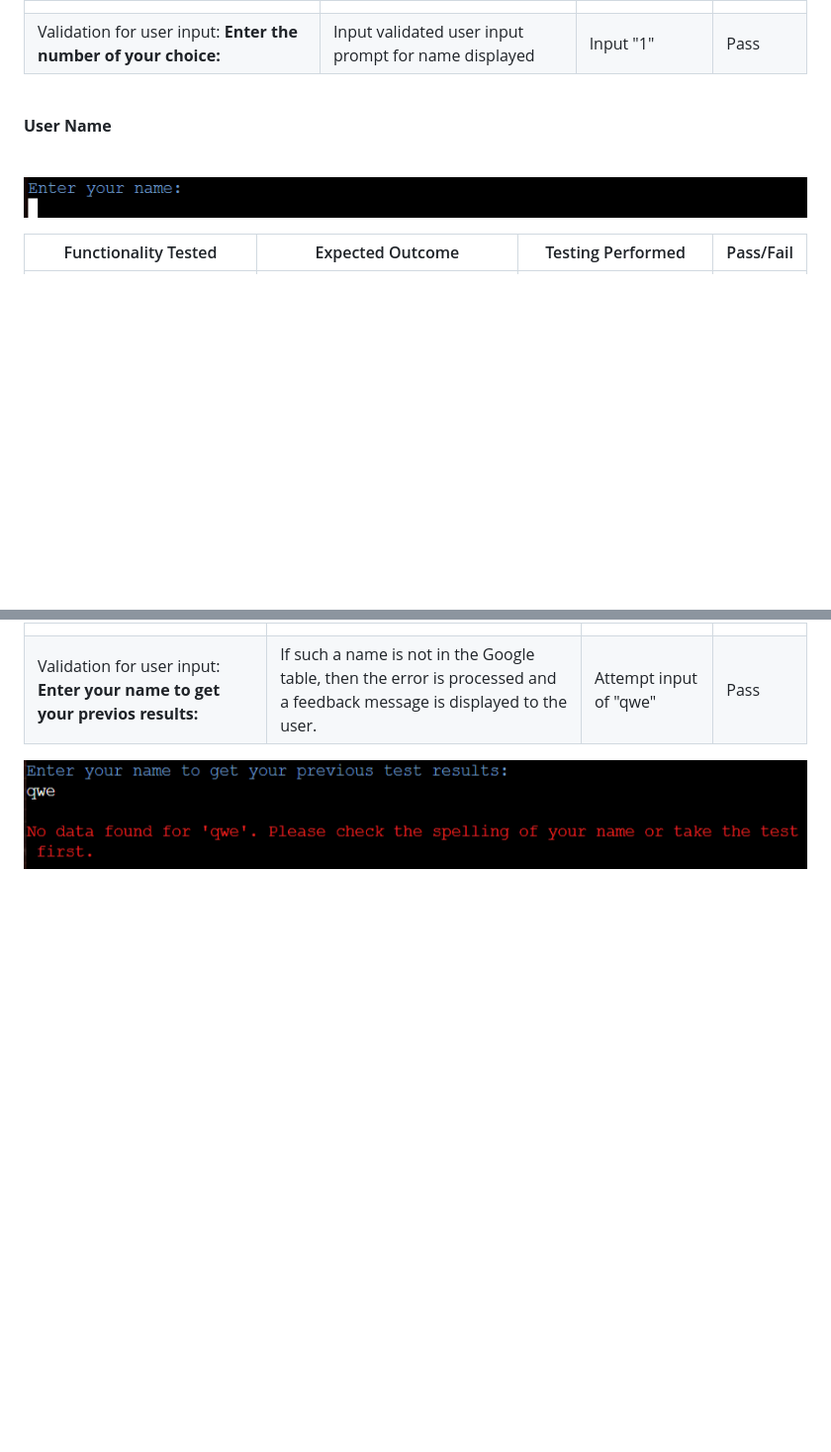
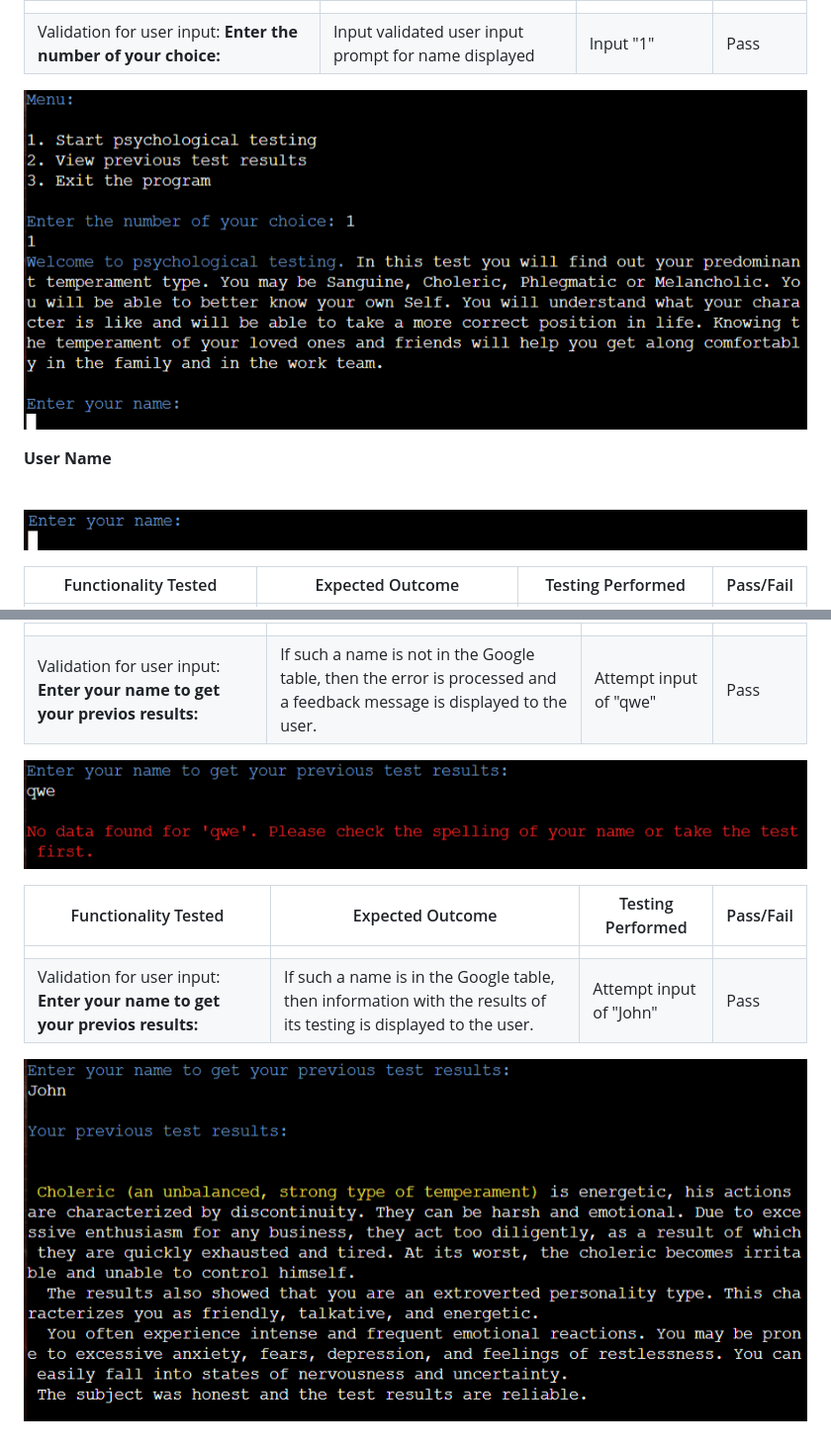
Before and after one commit to CodeWizard-1/psychological-test, a Markdown page: TESTING.md, 2 parts joined by grey strips. Shown: that part at 99% size. GitHub-like rendering; pictures changed too: documentation/image-50.png (added), documentation/image-54.png (added); blank space fills up the shorter version.

```diff
--- a/TESTING.md
+++ b/TESTING.md
@@ -35,6 +35,8 @@ The following steps were taken to test the functionality of the application's fe
 |         |
 | Validation for user input: **Enter the number of your choice:** | Input validated  user input prompt for name displayed | Input "1" | Pass |
 
+
+![Alt text](./documentation/image-50.png)
 <br>
 
 **User Name**
@@ -85,3 +104,10 @@ The following steps were taken to test the functionality of the application's fe
 | Validation for user input: **Enter your name to get your previos results:** | If such a name is not in the Google table, then the error is processed and a feedback message is displayed to the user. | Attempt input of "qwe" | Pass |
 
 ![Alt text](./documentation/image-41.png)
+
+| Functionality Tested | Expected Outcome | Testing Performed | Pass/Fail |
+| ------- | ---------------- | ----------------- | --------- |
+|         |
+| Validation for user input: **Enter your name to get your previos results:** | If such a name is in the Google table, then information with the results of its testing is displayed to the user. | Attempt input of "John" | Pass |
+
+![Alt text](./documentation/image-54.png)
```
Also changed, not shown: other parts of TESTING.md (+17 -0 lines), documentation/image-51.png (added), documentation/image-52.png (added), documentation/image-53.png (added).
